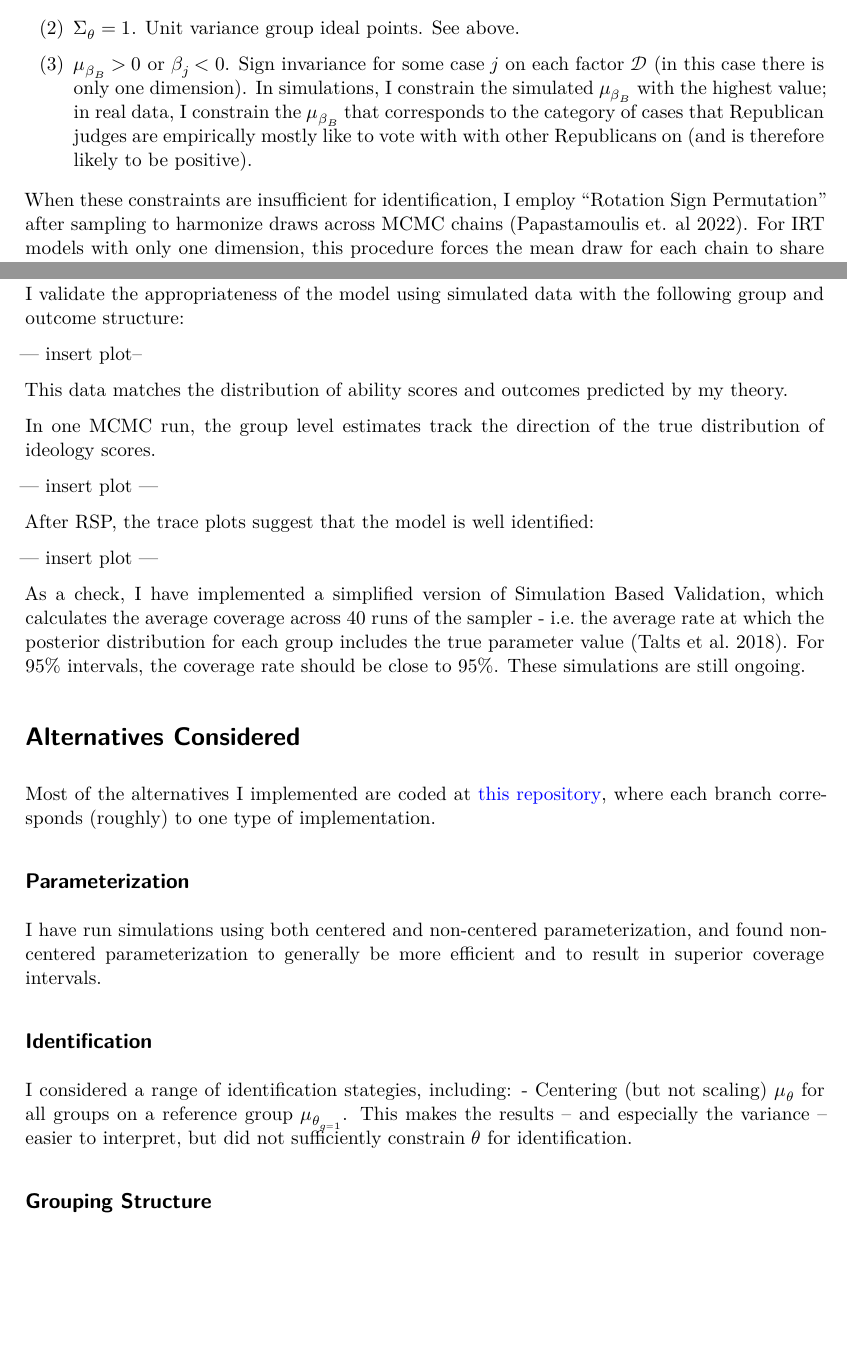
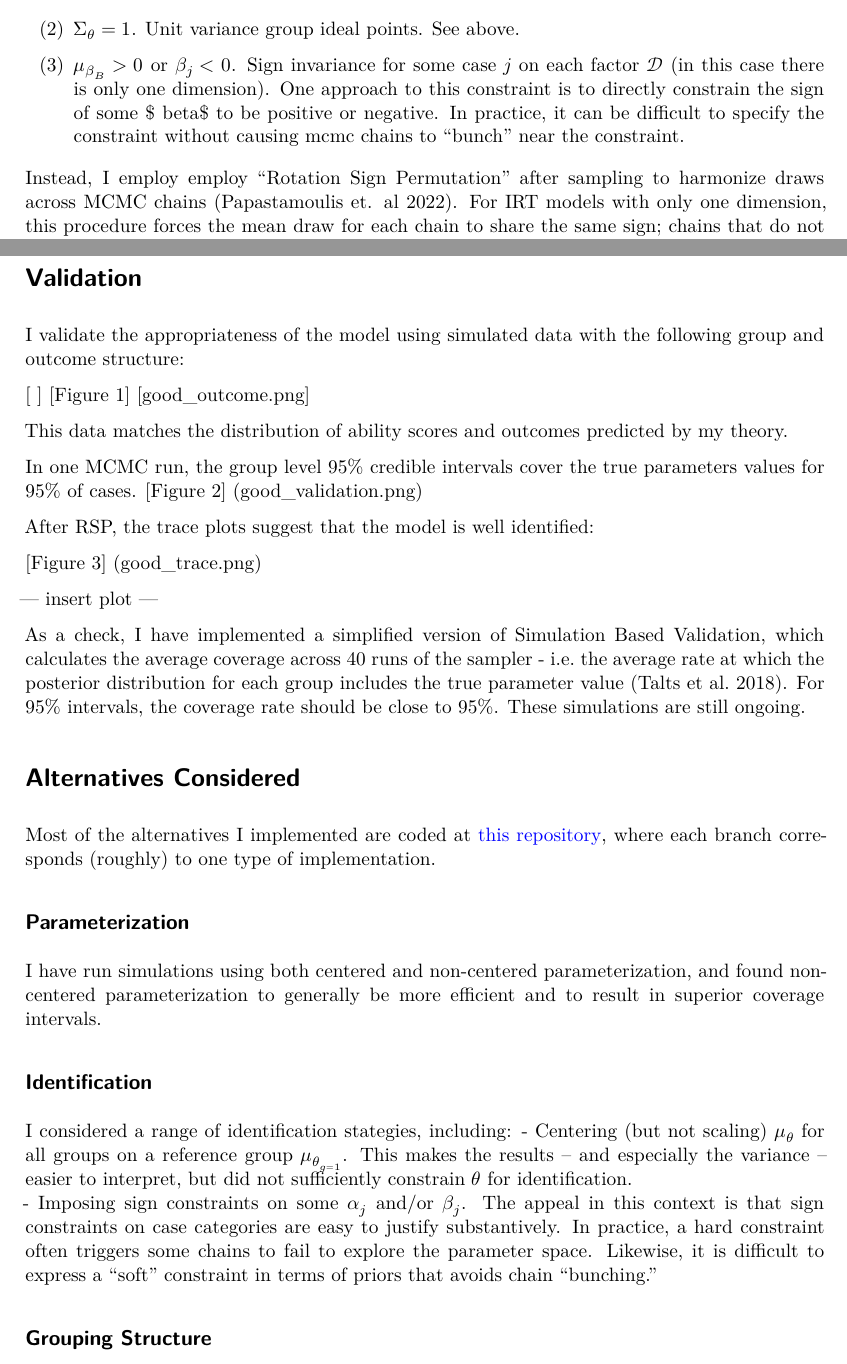
Before and after one commit to coadkins/judicial_ideology, a Quarto document (notebooks/stan_hom_hirt.qmd): two parts of pages 3 and 4 of 7, joined at a grey line, cut so that both start at the same text, the shorter picture padded with empty space. Rendered offline with R 4.5, knitr and Pandoc in place of Quarto, then LaTeX, with nearby package versions.

Commit message:
update summary
update summary

```diff
--- a/notebooks/stan_hom_hirt.qmd
+++ b/notebooks/stan_hom_hirt.qmd
@@ -66,9 +66,10 @@ To overcome this, I employ variants of the identification constraints proposed b
 
 (2) $\Sigma_{\theta} = 1$. Unit variance group ideal points. See above.
 
-(3) $\mu_{\beta_B} > 0$ or $\beta_j < 0$. Sign invariance for some case $j$ on each factor $\mathcal{D}$ (in this case there is only one dimension). In simulations, I constrain the simulated $\mu_{\beta_B}$ with the highest value; in real data, I constrain the $\mu_{\beta_B}$ that corresponds to the category of cases that Republican judges are empirically mostly like to vote with with other Republicans on (and is therefore likely to be positive).
+(3) $\mu_{\beta_B} > 0$ or $\beta_j < 0$. Sign invariance for some case $j$ on each factor $\mathcal{D}$ (in this case there is only one dimension). One approach to this constraint is to directly constrain the sign of some $
+beta$ to be positive or negative. In practice, it can be difficult to specify the constraint without causing mcmc chains to "bunch" near the constraint.
 
-When these constraints are insufficient for identification, I employ "Rotation Sign Permutation" after sampling to harmonize draws across MCMC chains (Papastamoulis et. al 2022). For IRT models with only one dimension, this procedure forces the mean draw for each chain to share the same sign; chains that do not meet this constraint have their draws multiplied by -1.
+Instead, I employ employ "Rotation Sign Permutation" after sampling to harmonize draws across MCMC chains (Papastamoulis et. al 2022). For IRT models with only one dimension, this procedure forces the mean draw for each chain to share the same sign; chains that do not meet this constraint have their draws multiplied by -1.
 
 # Estimation
 To help with convergence, I use non-centered parameterizations for $\alpha$, $\beta$ and $\theta$ (Betancourt and Girolami 2015). This strategy is described in [the STAN user manual] (https://mc-stan.org/docs/1_36/stan-users-guide/efficiency-tuning.html#non-centered-parameterization) as a method for improving convergence in hierarchical models where the size of each group is relatively small.[^4] For instance, the "centered" approach parameterizes $\theta_i$ as:
@@ -92,15 +93,17 @@ $c$ has a very wide prior of $\mathcal{N} (0, 10)$.
 
 I validate the appropriateness of the model using simulated data with the following group and outcome structure:
 
---- insert plot--
+[ ]
+[Figure 1] [good_outcome.png]
 
 This data matches the distribution of ability scores and outcomes predicted by my theory.
 
-In one MCMC run, the group level estimates track the direction of the true distribution of ideology scores.
-
---- insert plot ---
+In one MCMC run, the group level 95% credible intervals cover the true parameters values for 95% of cases.
+[Figure 2] (good_validation.png)
 
 After RSP, the trace plots suggest that the model is well identified:
+
+[Figure 3] (good_trace.png)
 
 --- insert plot ---
 
@@ -116,6 +119,7 @@ I have run simulations using both centered and non-centered parameterization, an
 ## Identification
 I considered a range of identification stategies, including:
 - Centering (but not scaling) $\mu_\theta$ for all groups on a reference group $\mu_{\theta_{g=1}}$. This makes the results -- and especially the variance -- easier to interpret, but did not sufficiently constrain $\theta$ for identification.
+- Imposing sign constraints on some $\alpha_j$ and/or $\beta_j$. The appeal in this context is that sign constraints on case categories are easy to justify substantively. In practice, a hard constraint often triggers some chains to fail to explore the parameter space. Likewise, it is difficult to express a "soft" constraint in terms of priors that avoids chain "bunching."
 
 ## Grouping Structure
 ### No hierarchical priors on $\alpha$ and $\beta$
```
Also changed, not shown: notebooks/stan_hom_hirt.qmd (7 more changed lines).
